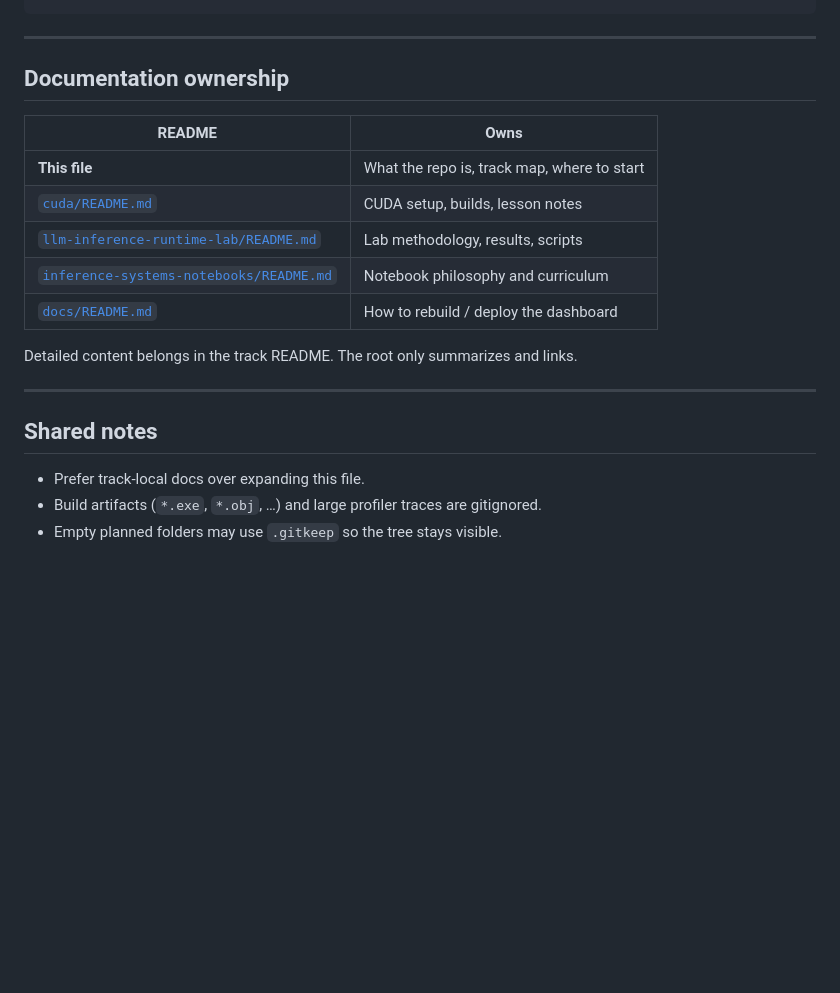
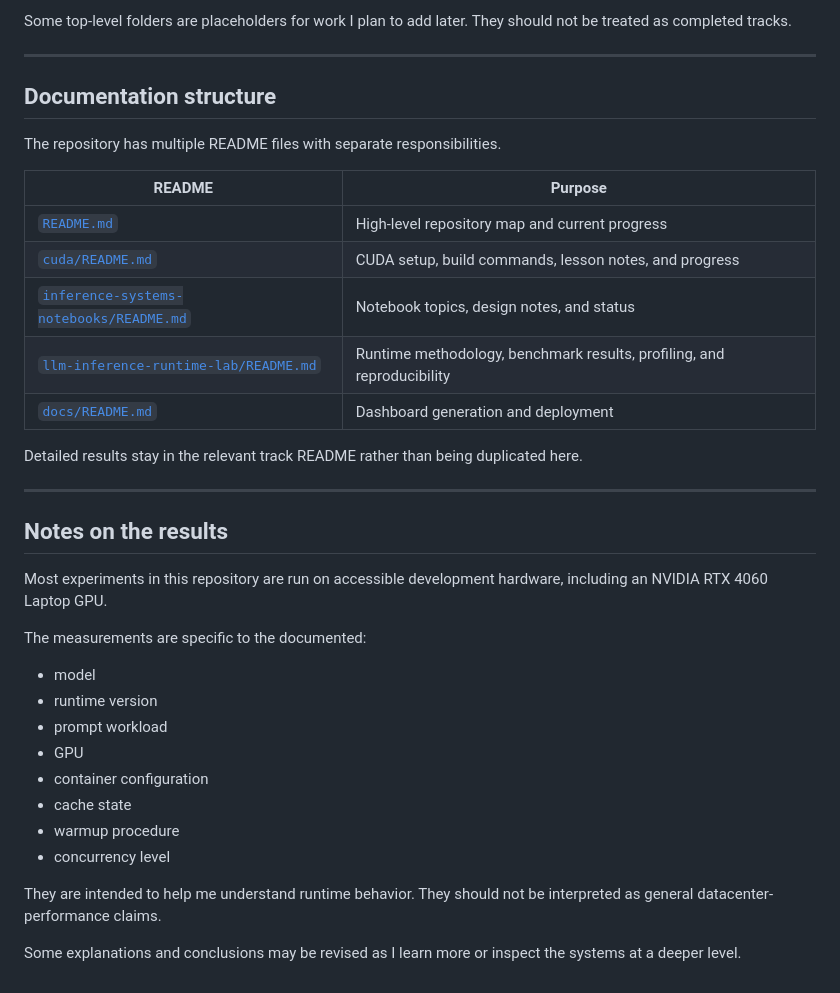
Before and after one commit to sudhersankv/gpu-programming, a Markdown page: README.md, the part around one of its changes. GitHub-like rendering; blank space fills up the shorter version.

Commit message:
Revise README for clarity and updated focus

````diff
--- a/README.md
+++ b/README.md
@@ -93,23 +164,40 @@ gpu-programming/
 ```
+
+Some top-level folders are placeholders for work I plan to add later. They should not be treated as completed tracks.
 
 ---
 
-## Documentation ownership
+## Documentation structure
 
-| README | Owns |
-|--------|------|
-| **This file** | What the repo is, track map, where to start |
-| [`cuda/README.md`](cuda/README.md) | CUDA setup, builds, lesson notes |
-| [`llm-inference-runtime-lab/README.md`](llm-inference-runtime-lab/README.md) | Lab methodology, results, scripts |
-| [`inference-systems-notebooks/README.md`](inference-systems-notebooks/README.md) | Notebook philosophy and curriculum |
-| [`docs/README.md`](docs/README.md) | How to rebuild / deploy the dashboard |
+The repository has multiple README files with separate responsibilities.
 
-Detailed content belongs in the track README. The root only summarizes and links.
+| README                                                                           | Purpose                                                                |
+| -------------------------------------------------------------------------------- | ---------------------------------------------------------------------- |
+| [`README.md`](README.md)                                                         | High-level repository map and current progress                         |
+| [`cuda/README.md`](cuda/README.md)                                               | CUDA setup, build commands, lesson notes, and progress                 |
+| [`inference-systems-notebooks/README.md`](inference-systems-notebooks/README.md) | Notebook topics, design notes, and status                              |
+| [`llm-inference-runtime-lab/README.md`](llm-inference-runtime-lab/README.md)     | Runtime methodology, benchmark results, profiling, and reproducibility |
+| [`docs/README.md`](docs/README.md)                                               | Dashboard generation and deployment                                    |
+
+Detailed results stay in the relevant track README rather than being duplicated here.
 
 ---
 
-## Shared notes
+## Notes on the results
 
-* Prefer track-local docs over expanding this file.
-* Build artifacts (`*.exe`, `*.obj`, …) and large profiler traces are gitignored.
-* Empty planned folders may use `.gitkeep` so the tree stays visible.
+Most experiments in this repository are run on accessible development hardware, including an NVIDIA RTX 4060 Laptop GPU.
+
+The measurements are specific to the documented:
+
+* model
+* runtime version
+* prompt workload
+* GPU
+* container configuration
+* cache state
+* warmup procedure
+* concurrency level
+
+They are intended to help me understand runtime behavior. They should not be interpreted as general datacenter-performance claims.
+
+Some explanations and conclusions may be revised as I learn more or inspect the systems at a deeper level.
````
Also changed, not shown: other parts of README.md (+130 -59 lines).
